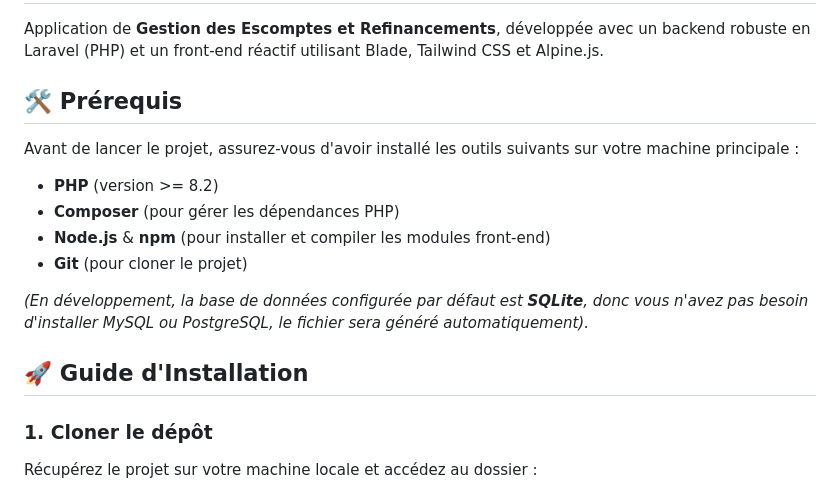
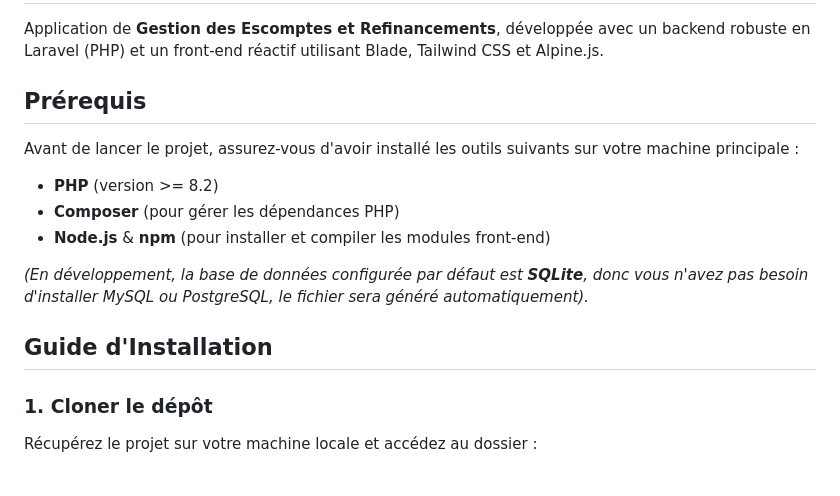
Before and after one commit to Piratadevv/FinanFlow-VF, a Markdown page: README.md, the part around one of its changes. Drawn GitHub-style.

Commit message:
Fix formatting and headings in README.md

```diff
--- a/README.md
+++ b/README.md
@@ -2,17 +2,17 @@
 
 Application de **Gestion des Escomptes et Refinancements**, développée avec un backend robuste en Laravel (PHP) et un front-end réactif utilisant Blade, Tailwind CSS et Alpine.js.
 
-## 🛠️ Prérequis
+##  Prérequis
 
 Avant de lancer le projet, assurez-vous d'avoir installé les outils suivants sur votre machine principale :
 - **PHP** (version >= 8.2)
 - **Composer** (pour gérer les dépendances PHP)
 - **Node.js** & **npm** (pour installer et compiler les modules front-end)
-- **Git** (pour cloner le projet)
+
 
 *(En développement, la base de données configurée par défaut est **SQLite**, donc vous n'avez pas besoin d'installer MySQL ou PostgreSQL, le fichier sera généré automatiquement).*
 
-## 🚀 Guide d'Installation
+##  Guide d'Installation
 
 ### 1. Cloner le dépôt
 Récupérez le projet sur votre machine locale et accédez au dossier :
```
Also changed, not shown: other parts of README.md (+2 -2 lines).
